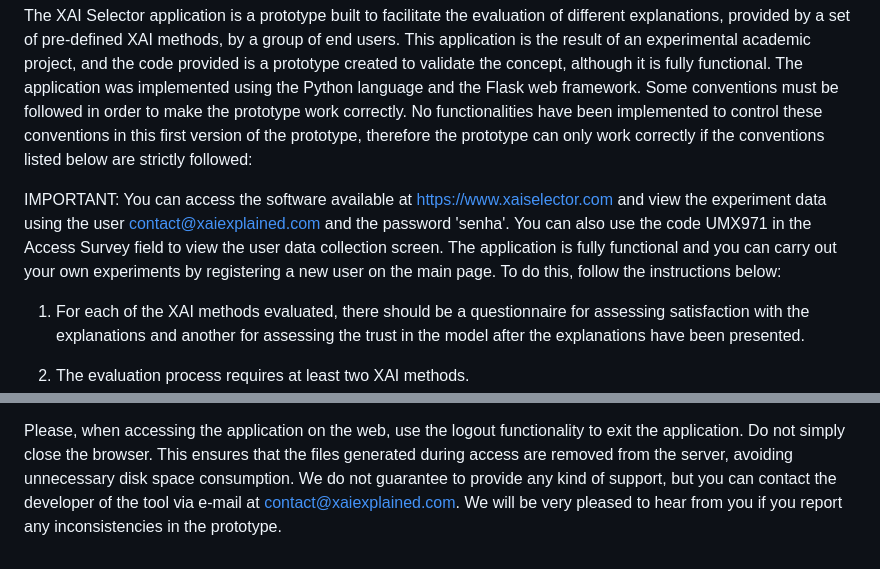
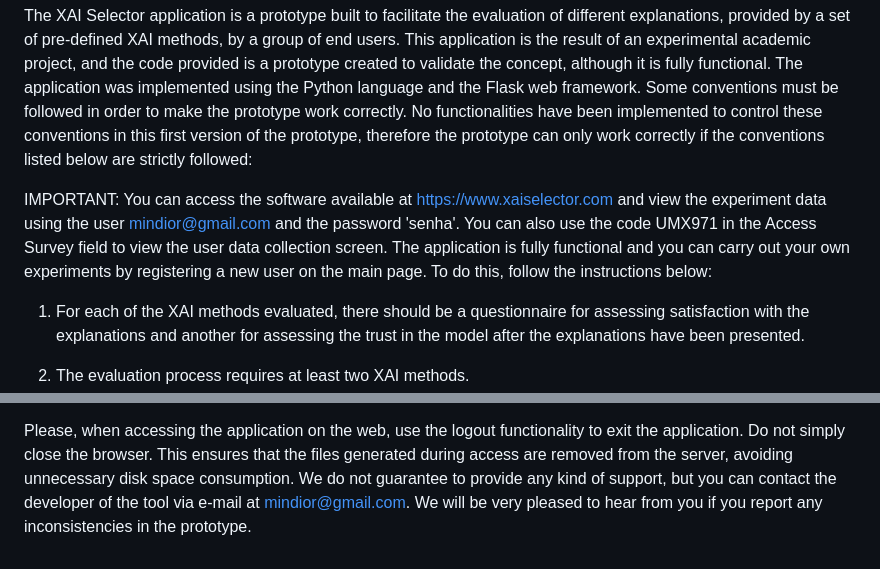
Before and after one commit to mindior/xaiselector, a Markdown page: README.md, 2 parts joined by grey strips. Rendered like a GitHub page.

```diff
--- a/README.md
+++ b/README.md
@@ -3,7 +3,7 @@ A context-aware decision support system for selecting explainable artificial int
 
 The XAI Selector application is a prototype built to facilitate the evaluation of different explanations, provided by a set of pre-defined XAI methods, by a group of end users. This application is the result of an experimental academic project, and the code provided is a prototype created to validate the concept, although it is fully functional. The application was implemented using the Python language and the Flask web framework. Some conventions must be followed in order to make the prototype work correctly. No functionalities have been implemented to control these conventions in this first version of the prototype, therefore the prototype can only work correctly if the conventions listed below are strictly followed:
 
-IMPORTANT: You can access the software available at https://www.xaiselector.com and view the experiment data using the user contact@xaiexplained.com and the password 'senha'. You can also use the code UMX971 in the Access Survey field to view the user data collection screen. The application is fully functional and you can carry out your own experiments by registering a new user on the main page. To do this, follow the instructions below:
+IMPORTANT: You can access the software available at https://www.xaiselector.com and view the experiment data using the user mindior@gmail.com and the password 'senha'. You can also use the code UMX971 in the Access Survey field to view the user data collection screen. The application is fully functional and you can carry out your own experiments by registering a new user on the main page. To do this, follow the instructions below:
 
 1) For each of the XAI methods evaluated, there should be a questionnaire for assessing satisfaction with the explanations and another for assessing the trust in the model after the explanations have been presented.
 
@@ -42,5 +42,5 @@ IMPORTANT: You can access the software available at https://www.xaiselector.com
 
 
 Please, when accessing the application on the web, use the logout functionality to exit the application. Do not simply close the browser. This ensures that the files generated during access are removed from the server, avoiding unnecessary disk space consumption.
-We do not guarantee to provide any kind of support, but you can contact the developer of the tool via e-mail at contact@xaiexplained.com.
+We do not guarantee to provide any kind of support, but you can contact the developer of the tool via e-mail at mindior@gmail.com.
 We will be very pleased to hear from you if you report any inconsistencies in the prototype.
```
